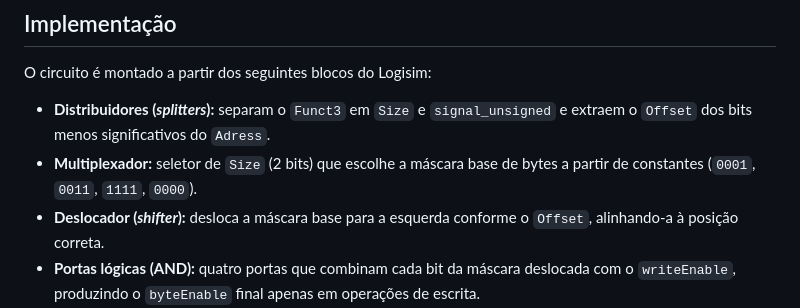
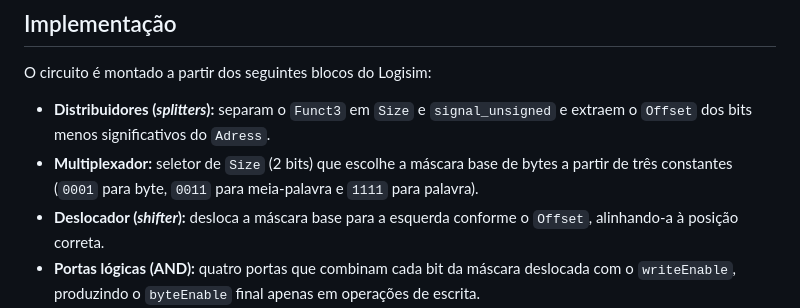
Before and after one commit to vsmottin/PRISMA, a Markdown page: componentes/ucEnderecamento/README.md, the part around the change. Drawn GitHub-style.

```diff
--- a/componentes/ucEnderecamento/README.md
+++ b/componentes/ucEnderecamento/README.md
@@ -54,7 +54,7 @@ A máscara de escrita é construída em três etapas:
 O circuito é montado a partir dos seguintes blocos do Logisim:
 
 - **Distribuidores (*splitters*):** separam o `Funct3` em `Size` e `signal_unsigned` e extraem o `Offset` dos bits menos significativos do `Adress`.
-- **Multiplexador:** seletor de `Size` (2 bits) que escolhe a máscara base de bytes a partir de constantes (`0001`, `0011`, `1111`, `0000`).
+- **Multiplexador:** seletor de `Size` (2 bits) que escolhe a máscara base de bytes a partir de três constantes (`0001` para byte, `0011` para meia-palavra e `1111` para palavra).
 - **Deslocador (*shifter*):** desloca a máscara base para a esquerda conforme o `Offset`, alinhando-a à posição correta.
 - **Portas lógicas (AND):** quatro portas que combinam cada bit da máscara deslocada com o `writeEnable`, produzindo o `byteEnable` final apenas em operações de escrita.
 - **Constantes:** valores fixos das máscaras de byte usados como entradas do multiplexador.
```
Also changed, not shown: componentes/bancoRegistradores/README.md (+1 -0 lines), componentes/memDados/README.md (+2 -2 lines).
